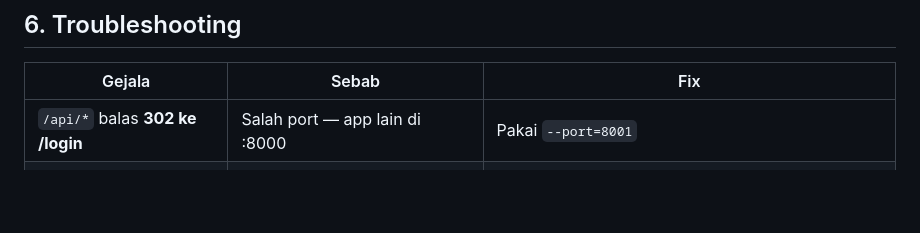
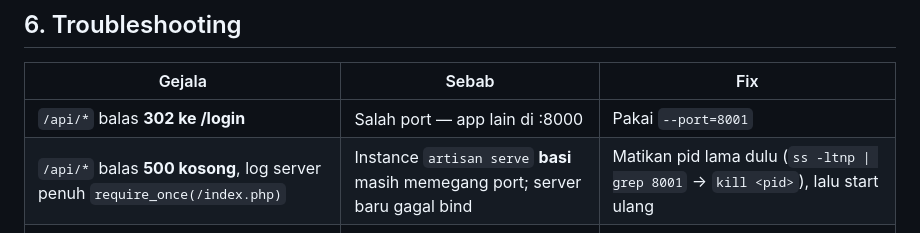
Before and after one commit to Samidkun/ruang-gema, a Markdown page: docs/RUNBOOK.md, the part around the change. Drawn GitHub-style; blank space fills up the shorter version.

Commit message:
docs(runbook): troubleshooting entry for the wedged artisan-serve 500
Symptom: /api/* returns an empty 500 and the server log fills with
require_once(/index.php) failures. Cause: a stale 'artisan serve' still holds
the port, so the new instance never binds and the old one serves with a broken
document root. Fix: kill the old pid, then start fresh.

```diff
--- a/docs/RUNBOOK.md
+++ b/docs/RUNBOOK.md
@@ -116,6 +116,7 @@ class bersama saling berbeda — scoping menjaga nilai asli tiap layar).
 | Gejala | Sebab | Fix |
 |---|---|---|
 | `/api/*` balas **302 ke /login** | Salah port — app lain di :8000 | Pakai `--port=8001` |
+| `/api/*` balas **500 kosong**, log server penuh `require_once(/index.php)` | Instance `artisan serve` **basi** masih memegang port; server baru gagal bind | Matikan pid lama dulu (`ss -ltnp \| grep 8001` → `kill <pid>`), lalu start ulang |
 | Admin tanpa login balas **500** | Route `login` tak ada & redirect guest aktif | Sudah diperbaiki: `redirectGuestsTo(fn () => null)` di `bootstrap/app.php` |
 | Alert 409 tak muncul di UI | `error.fields` dikirim `[]` | Sudah diperbaiki: kosong → dihilangkan |
 | Jam booking bergeser 7 jam | Kirim `start_at` pakai `Z` (UTC) | Kirim offset `+07:00` (jam WIB) |
```
